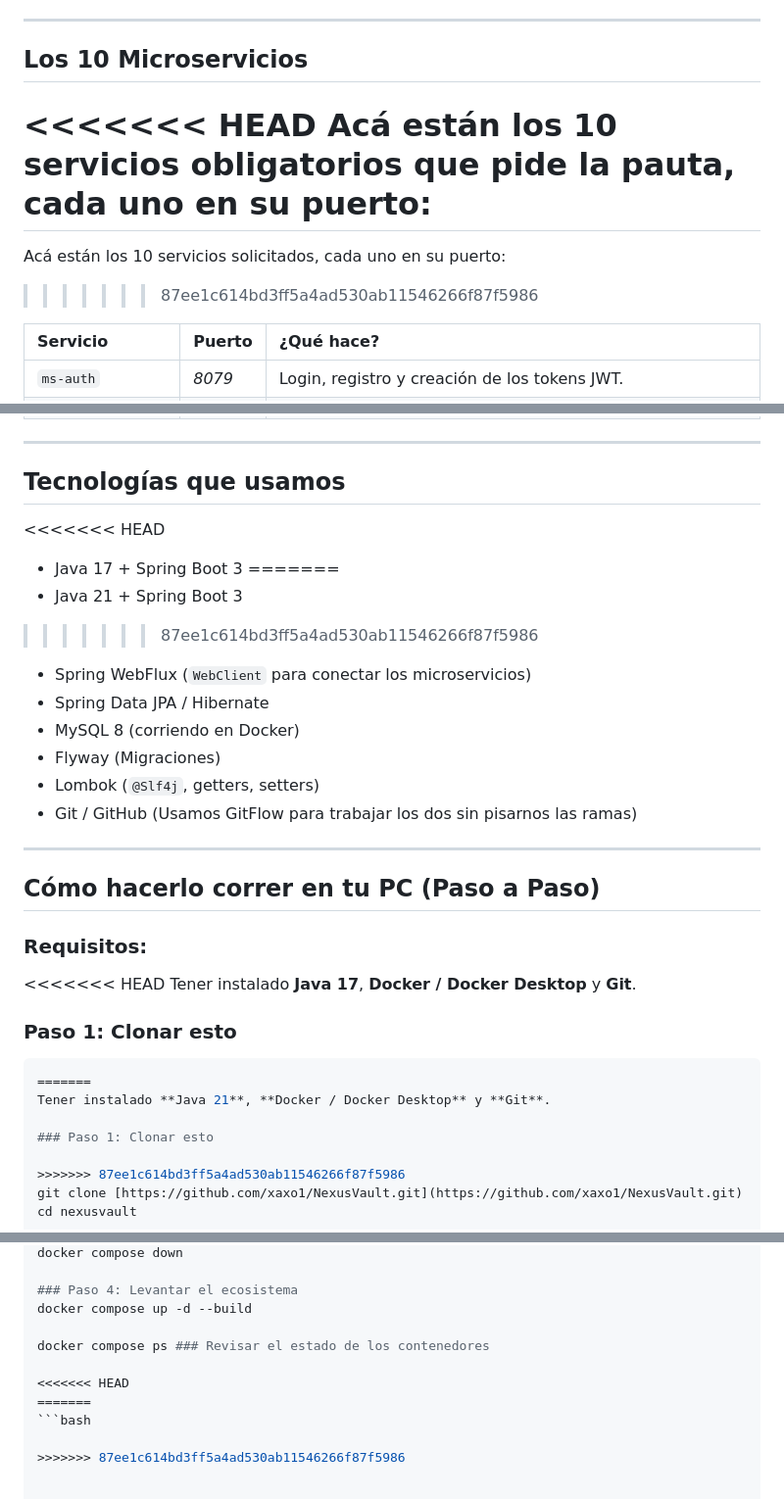
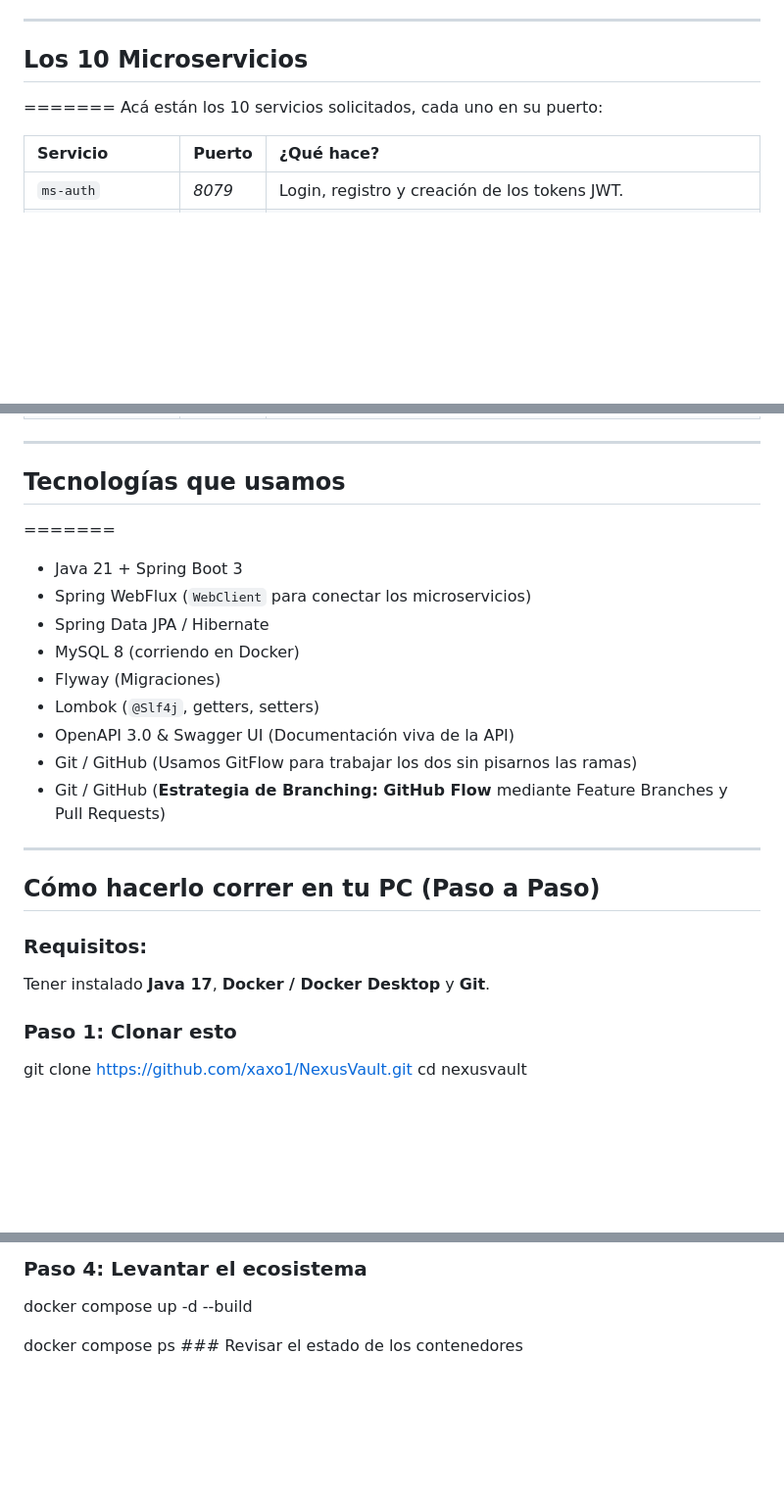
Before and after one commit to xaxo1/NexusVault, a Markdown page: README.md, 3 parts joined by grey strips. Shown at 98% size. Drawn GitHub-style; blank space fills up the shorter version.

````diff
--- a/README.md
+++ b/README.md
@@ -38,11 +38,11 @@ Para que el sistema se la banque y no se caiga todo junto, lo armamos con micros
 
 ## Los 10 Microservicios
 
-<<<<<<< HEAD
-Acá están los 10 servicios obligatorios que pide la pauta, cada uno en su puerto:
+
+
 =======
 Acá están los 10 servicios solicitados, cada uno en su puerto:
->>>>>>> 87ee1c614bd3ff5a4ad530ab11546266f87f5986
+
 
 | Servicio | Puerto | ¿Qué hace? |
 | :--- | :--- | :--- |
@@ -61,34 +61,27 @@ Acá están los 10 servicios solicitados, cada uno en su puerto:
 
 ## Tecnologías que usamos
 
-<<<<<<< HEAD
-* Java 17 + Spring Boot 3
+
 =======
 * Java 21 + Spring Boot 3
->>>>>>> 87ee1c614bd3ff5a4ad530ab11546266f87f5986
 * Spring WebFlux (`WebClient` para conectar los microservicios)
 * Spring Data JPA / Hibernate
 * MySQL 8 (corriendo en Docker)
 * Flyway (Migraciones)
 * Lombok (`@Slf4j`, getters, setters)
+* OpenAPI 3.0 & Swagger UI (Documentación viva de la API)
 * Git / GitHub (Usamos GitFlow para trabajar los dos sin pisarnos las ramas)
+* Git / GitHub (**Estrategia de Branching: GitHub Flow** mediante Feature Branches y Pull Requests)
 
 ---
 
 ## Cómo hacerlo correr en tu PC (Paso a Paso)
 
 ### Requisitos:
-<<<<<<< HEAD
 Tener instalado **Java 17**, **Docker / Docker Desktop** y **Git**.
 
 ### Paso 1: Clonar esto
-```bash
-=======
-Tener instalado **Java 21**, **Docker / Docker Desktop** y **Git**.
 
-### Paso 1: Clonar esto
-
->>>>>>> 87ee1c614bd3ff5a4ad530ab11546266f87f5986
 git clone [https://github.com/xaxo1/NexusVault.git](https://github.com/xaxo1/NexusVault.git)
 cd nexusvault
 
@@ -106,9 +99,3 @@ docker compose down
 docker compose up -d --build
 
 docker compose ps ### Revisar el estado de los contenedores
-
-<<<<<<< HEAD
-=======
-```bash
-
->>>>>>> 87ee1c614bd3ff5a4ad530ab11546266f87f5986
````
Also changed, not shown: other parts of README.md (+1 -1 lines).
